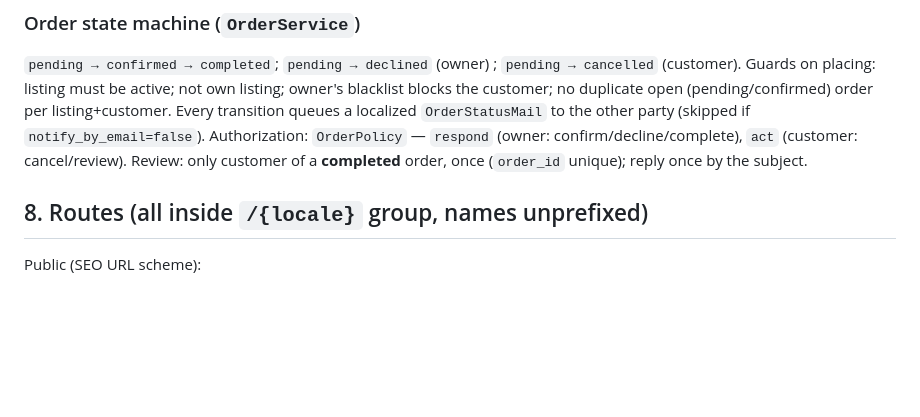
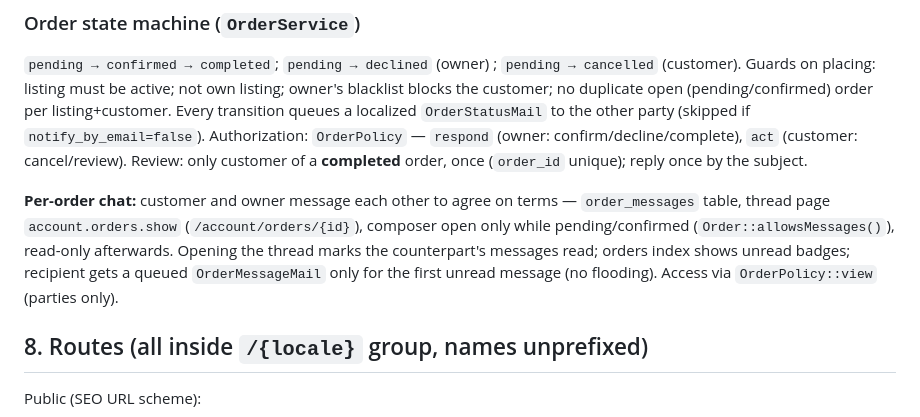
Before and after one commit to zixela/truckmarket, a Markdown page: PROJECT.md, the part around the change. Drawn GitHub-style; blank space fills up the shorter version.

Commit message:
Document per-order chat in PROJECT.md
Co-Authored-By: Claude Fable 5 <noreply@anthropic.com>

```diff
--- a/PROJECT.md
+++ b/PROJECT.md
@@ -139,6 +139,12 @@ no duplicate open (pending/confirmed) order per listing+customer. Every transiti
 Authorization: `OrderPolicy` — `respond` (owner: confirm/decline/complete), `act` (customer: cancel/review).
 Review: only customer of a **completed** order, once (`order_id` unique); reply once by the subject.
 
+**Per-order chat:** customer and owner message each other to agree on terms — `order_messages` table,
+thread page `account.orders.show` (`/account/orders/{id}`), composer open only while pending/confirmed
+(`Order::allowsMessages()`), read-only afterwards. Opening the thread marks the counterpart's messages
+read; orders index shows unread badges; recipient gets a queued `OrderMessageMail` only for the first
+unread message (no flooding). Access via `OrderPolicy::view` (parties only).
+
 ## 8. Routes (all inside `/{locale}` group, names unprefixed)
 
 Public (SEO URL scheme):
```
